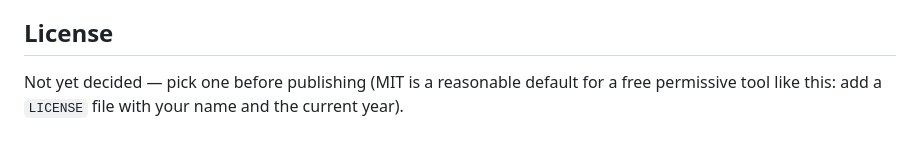
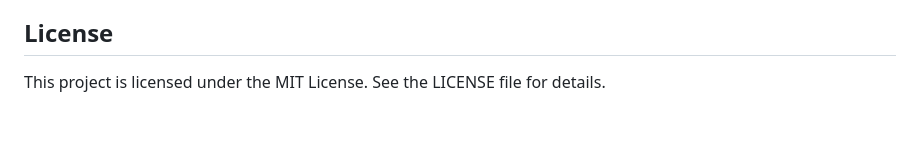
Before and after one commit to clemke001/Aliquot2GPS, a Markdown page: README.md, the part around the change. Drawn GitHub-style.

Commit message:
Specify project license as MIT License
Updated license information to specify MIT License.

```diff
--- a/README.md
+++ b/README.md
@@ -78,6 +78,4 @@ mining claims or locating property boundaries.
 
 ## License
 
-Not yet decided — pick one before publishing (MIT is a reasonable default for
-a free permissive tool like this: add a `LICENSE` file with your name and
-the current year).
+This project is licensed under the MIT License. See the LICENSE file for details.
```
